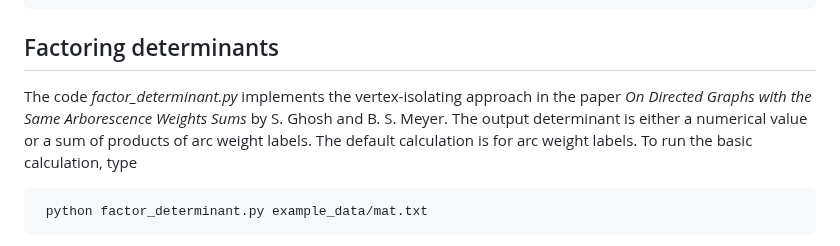
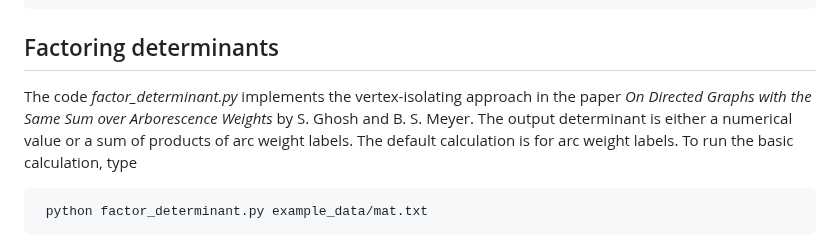
Before and after one commit to Sayani26/matrix_digraph, a Markdown page: README.md, the part around the change. Drawn GitHub-style.

Commit message:
Fix citation in README for factor_determinant.py

```diff
--- a/README.md
+++ b/README.md
@@ -90,7 +90,8 @@ This matrix can then be used with the tridiagonal matrix determinant code:
 
 ## Factoring determinants
 
-The code *factor_determinant.py* implements the vertex-isolating approach in the paper *On Directed Graphs with the Same Arborescence Weights Sums* by S. Ghosh and B. S. Meyer.  The output determinant is either a numerical value or a sum of products of arc weight labels.  The default calculation is for arc weight labels.  To run the basic calculation, type
+The code *factor_determinant.py* implements the vertex-isolating approach in the paper *On Directed Graphs with the Same Sum over
+Arborescence Weights* by S. Ghosh and B. S. Meyer.  The output determinant is either a numerical value or a sum of products of arc weight labels.  The default calculation is for arc weight labels.  To run the basic calculation, type
 
      python factor_determinant.py example_data/mat.txt
 
```
